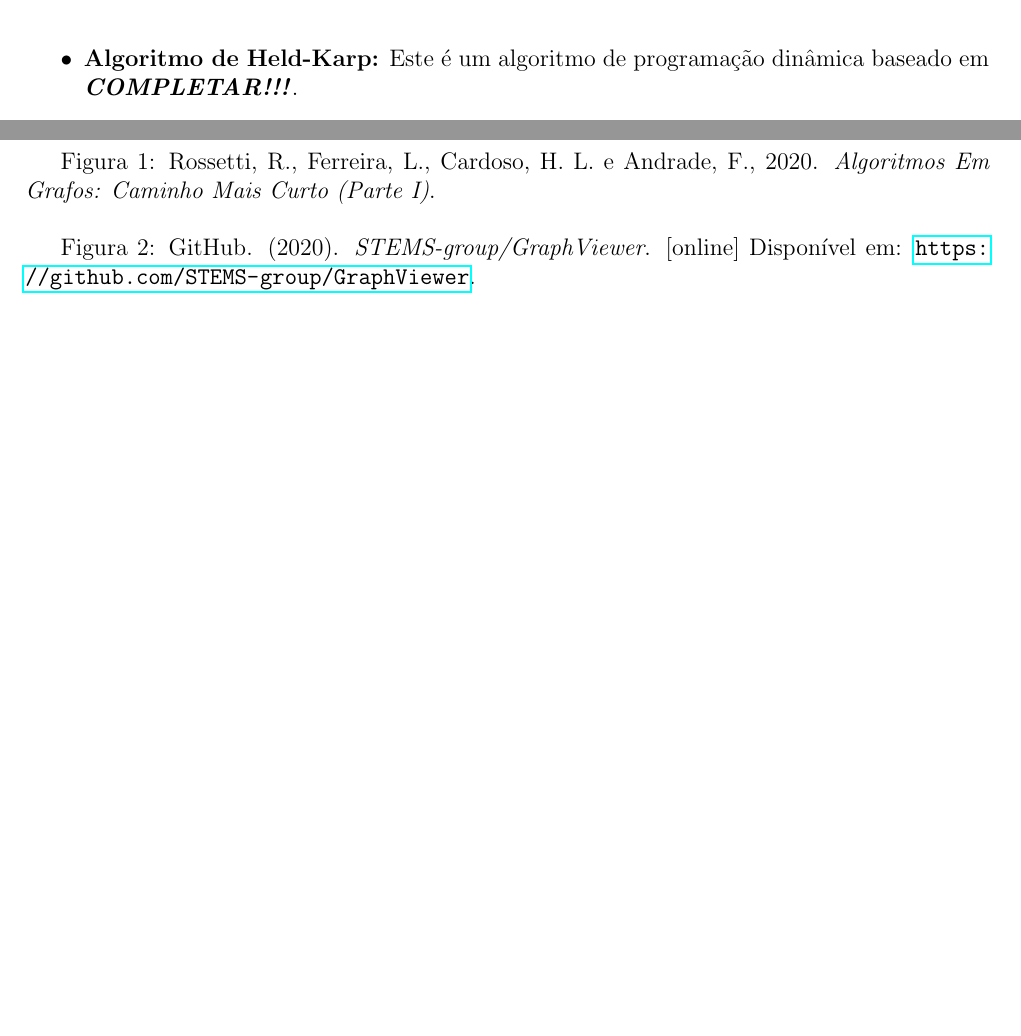
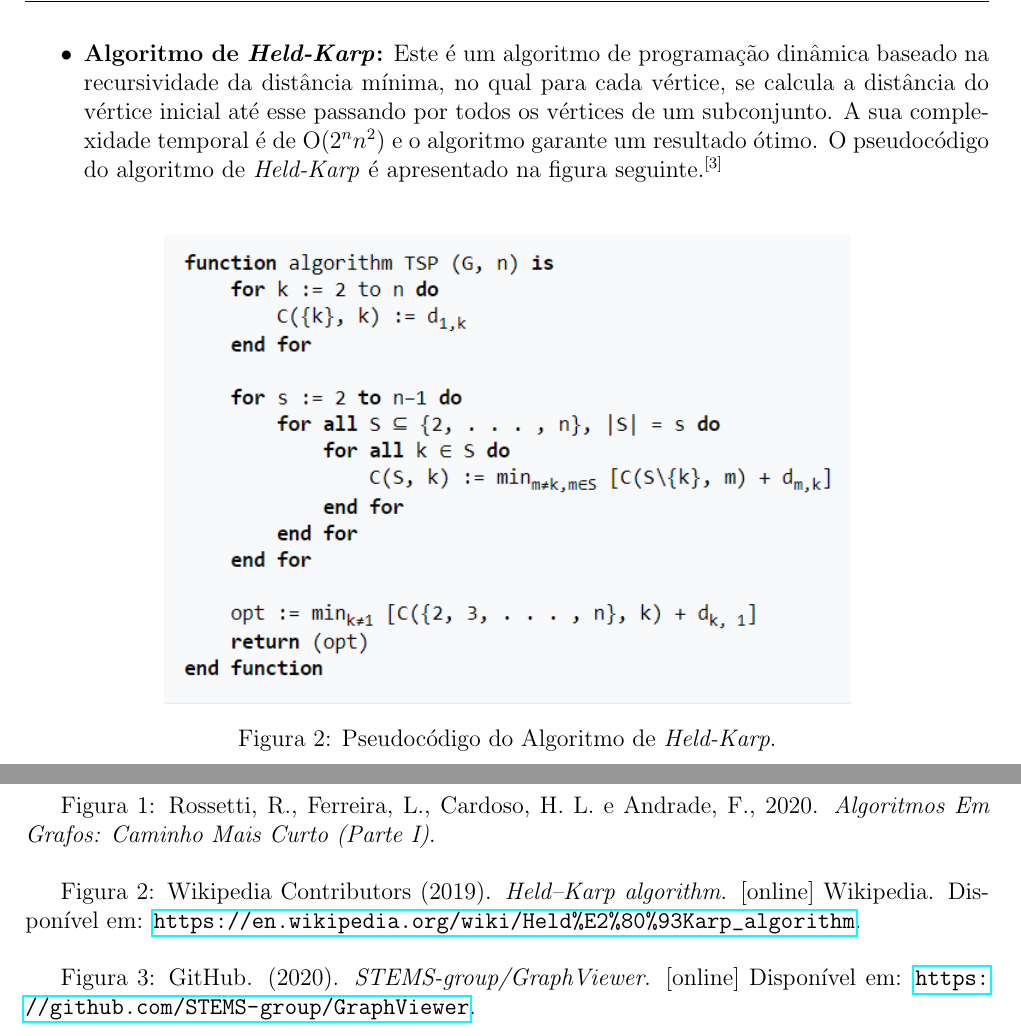
Before and after one commit to biam05/CAL_PROJ, a LaTeX book (report.tex): two parts of pages 10 and 13 of 13 before the commit and two parts of pages 11 and 14 of 14 after it, joined at a grey line, cut so that both start at the same text, the shorter picture padded with empty space. Compiled offline with pdfLaTeX.

Commit message:
Added Held-Karp Algorithm to "Perspetiva de Solução"

```diff
--- a/report.tex
+++ b/report.tex
@@ -390,7 +390,6 @@ Após essa implementação, resta ter em consideração o fator capacidade, a se
 
 O processamento do novo modelo de negócio proposto baseia-se no cálculo do itinerário mais curto partindo da morada do utilizador e destinado a uma central de reciclagem, passando por todas as casas que desejam ver esse tipo de resíduo recolhido.
 
-Este problema assemelha-se ao \textbf{\textit{Travelling Salesman Problem} (TSP)}, pelo que os métodos a aplicar serão semelhantes às resoluções propostas. As três opções ponderadas consistem em:
+Este problema assemelha-se ao \textbf{\textit{Travelling Salesman Problem} (TSP)}\textsuperscript{[2]}, pelo que os métodos a aplicar serão semelhantes às resoluções propostas. As três opções ponderadas consistem em:
 
 \begin{itemize}
-\item \textbf{Algoritmo de Held-Karp:} Este é um algoritmo de programação dinâmica baseado em \textbf{\textit{COMPLETAR!!!}}.
@@ -399 +399,2 @@ Este problema assemelha-se ao \textbf{\textit{Travelling Salesman Problem} (TSP)
 
+\item \textbf{Algoritmo de \textit{Held-Karp}:} Este é um algoritmo de programação dinâmica baseado na recursividade da distância mínima, no qual para cada vértice, se calcula a distância do vértice inicial até esse passando por todos os vértices de um subconjunto. A sua complexidade temporal é de O($2^n n^2$) e o algoritmo garante um resultado ótimo. O pseudocódigo do algoritmo de \textit{Held-Karp} é apresentado na figura seguinte.\textsuperscript{[3]}
@@ -401,5 +401,9 @@ Este problema assemelha-se ao \textbf{\textit{Travelling Salesman Problem} (TSP)
 \end{itemize}
 
+\begin{figure}[h!]
+  \centerline{\includegraphics[scale=1]{Held-Karp Algorithm.PNG}}
+  \caption{Pseudocódigo do Algoritmo de \textit{Held-Karp}.}
+\end{figure}
 
 \newpage
 
@@ -484,7 +487,9 @@ Grupo B, Turma 6, 2016. \textit{Ecoponto: Recolha De Lixo Seletiva (Tema 4) ‐
 
 Figura 1: Rossetti, R., Ferreira, L., Cardoso, H. L. e Andrade, F., 2020. \textit{Algoritmos Em Grafos: Caminho Mais Curto (Parte I)}.
 
-Figura 2: GitHub. (2020). \textit{STEMS-group/GraphViewer}. [online] Disponível em: \url{https://github.com/STEMS-group/GraphViewer}.
+Figura 2: Wikipedia Contributors (2019). \textit{Held–Karp algorithm}. [online] Wikipedia. Disponível em: \url{https://en.wikipedia.org/wiki/Held%E2%80%93Karp_algorithm}.
+
+Figura 3: GitHub. (2020). \textit{STEMS-group/GraphViewer}. [online] Disponível em: \url{https://github.com/STEMS-group/GraphViewer}.
 
 ‌
 
```
Also changed, not shown: images/Held-Karp Algorithm.PNG (added), report.pdf, report.tex (9 more changed lines).
